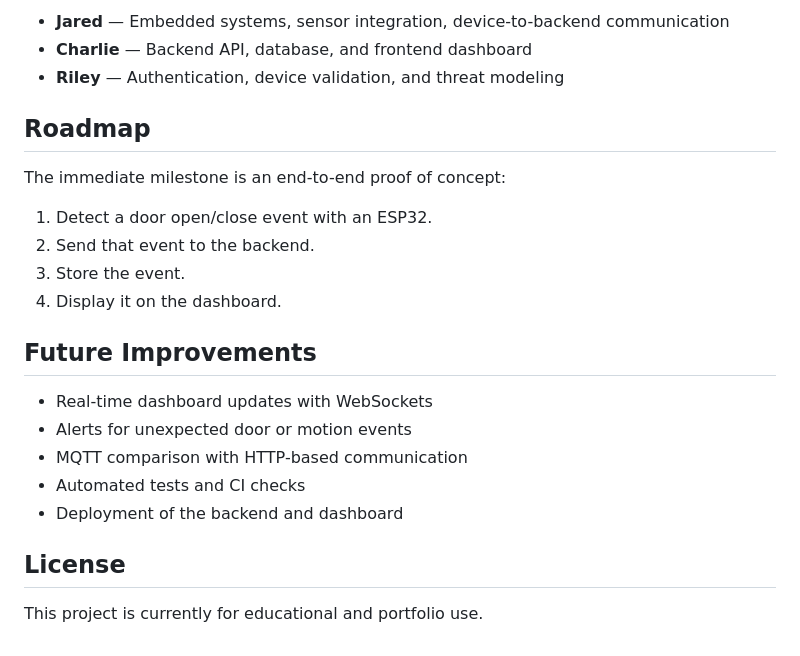
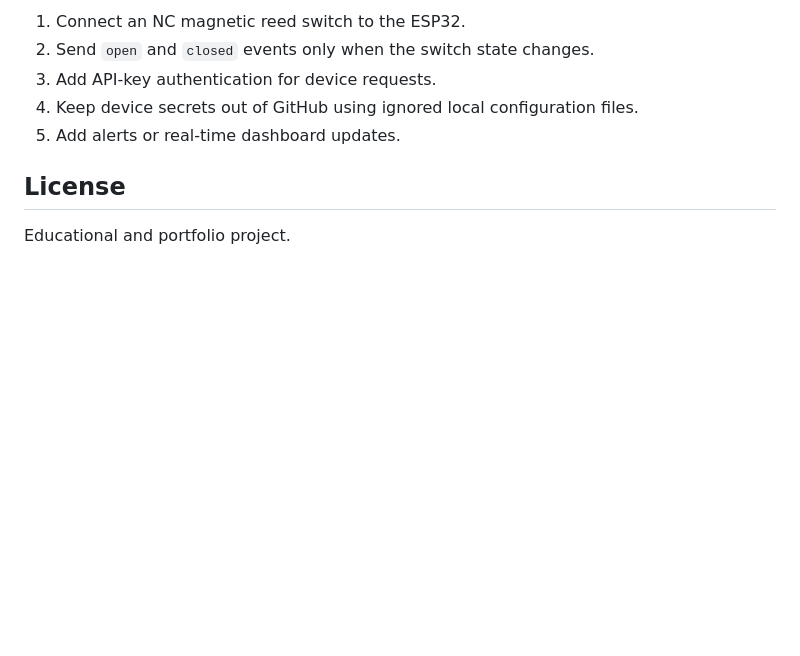
Before and after one commit to JRod0414/secure-smart-home-system, a Markdown page: README.md, the part around one of its changes. Rendered like a GitHub page; blank space fills up the shorter version.

```diff
--- a/README.md
+++ b/README.md
@@ -117,25 +124,10 @@ secure-smart-home-system/
 
-* **Jared** — Embedded systems, sensor integration, device-to-backend communication
-* **Charlie** — Backend API, database, and frontend dashboard
-* **Riley** — Authentication, device validation, and threat modeling
-
-## Roadmap
-
-The immediate milestone is an end-to-end proof of concept:
-
-1. Detect a door open/close event with an ESP32.
-2. Send that event to the backend.
-3. Store the event.
-4. Display it on the dashboard.
-
-## Future Improvements
-
-* Real-time dashboard updates with WebSockets
-* Alerts for unexpected door or motion events
-* MQTT comparison with HTTP-based communication
-* Automated tests and CI checks
-* Deployment of the backend and dashboard
+1. Connect an NC magnetic reed switch to the ESP32.
+2. Send `open` and `closed` events only when the switch state changes.
+3. Add API-key authentication for device requests.
+4. Keep device secrets out of GitHub using ignored local configuration files.
+5. Add alerts or real-time dashboard updates.
 
 ## License
 
-This project is currently for educational and portfolio use.
+Educational and portfolio project.
```
Also changed, not shown: other parts of README.md (+83 -76 lines).
